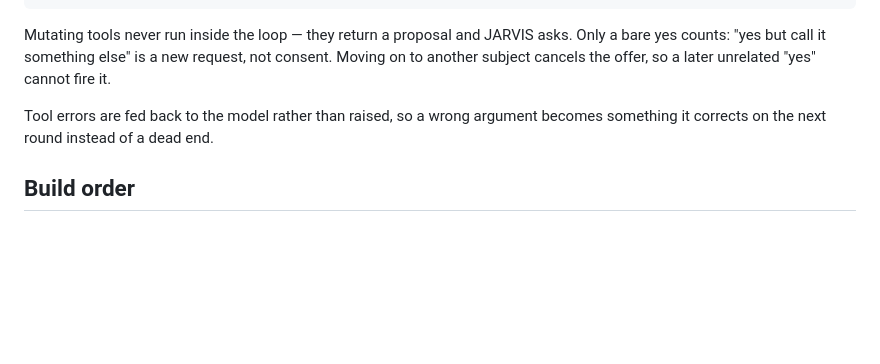
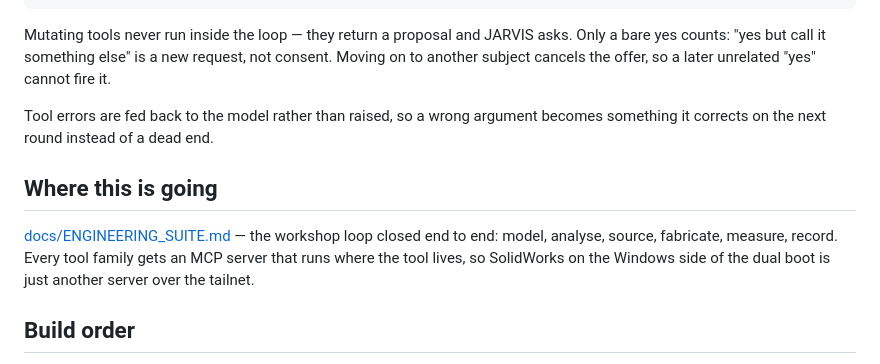
Before and after one commit to jdphillipsII/Jarvis, a Markdown page: README.md, the part around the change. Drawn GitHub-style; blank space fills up the shorter version.

```diff
--- a/README.md
+++ b/README.md
@@ -236,6 +236,13 @@ later unrelated "yes" cannot fire it.
 Tool errors are fed back to the model rather than raised, so a wrong argument
 becomes something it corrects on the next round instead of a dead end.
 
+## Where this is going
+
+[docs/ENGINEERING_SUITE.md](docs/ENGINEERING_SUITE.md) — the workshop loop
+closed end to end: model, analyse, source, fabricate, measure, record. Every
+tool family gets an MCP server that runs where the tool lives, so SolidWorks on
+the Windows side of the dual boot is just another server over the tailnet.
+
 ## Build order
 
 - [x] **0** Fedora install
```
Also changed, not shown: docs/ENGINEERING_SUITE.md (added, +149 -0 lines).
